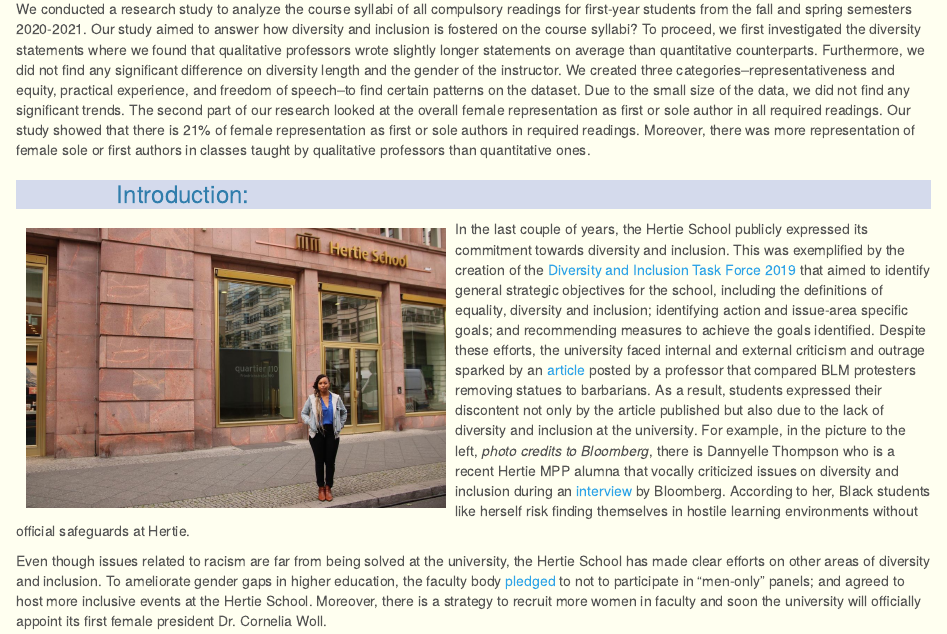
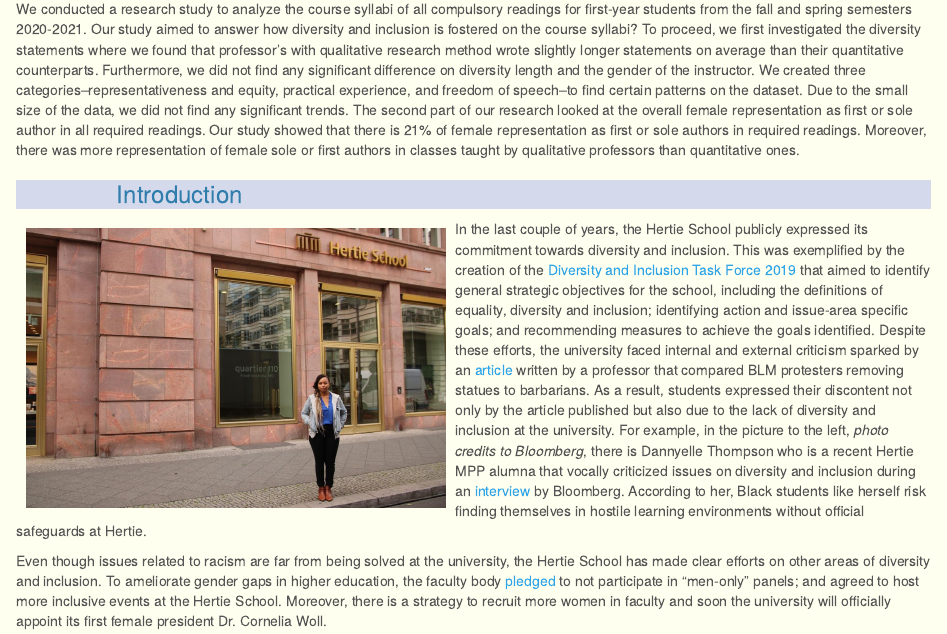
Before and after one commit to glacerda-mpp/IDS_final_paper, an R Markdown document (journalist_article.Rmd): the page in a window 1100 px wide, from 760 px down. The pictures show the output file journalist_article.html that the author committed with the source, opened offline.

Commit message:
proofread at 4:19

````diff
--- a/journalist_article.Rmd
+++ b/journalist_article.Rmd
@@ -393,17 +393,17 @@
 
 
 ### Executive Summary
-We conducted a research study to analyze the course syllabi of all compulsory readings for first-year students from the fall and spring semesters 2020-2021. Our study aimed to answer how diversity and inclusion is fostered on the course syllabi? To proceed, we first investigated the diversity statements where we found that qualitative professors wrote slightly longer statements on average than quantitative counterparts. Furthermore, we did not find any significant difference on diversity length and the gender of the instructor. We created three categories–representativeness and equity, practical experience, and freedom of speech–to find certain patterns on the dataset. Due to the small size of the data, we did not find any significant trends. The second part of our research looked at the overall female representation as first or sole author in all required readings. Our study showed that there is 21% of female representation as first or sole authors in required readings. Moreover, there was more representation of female sole or first authors in classes taught by qualitative professors than quantitative ones.
+We conducted a research study to analyze the course syllabi of all compulsory readings for first-year students from the fall and spring semesters 2020-2021. Our study aimed to answer how diversity and inclusion is fostered on the course syllabi? To proceed, we first investigated the diversity statements where we found that professor's with qualitative research method wrote slightly longer statements on average than their quantitative counterparts. Furthermore, we did not find any significant difference on diversity length and the gender of the instructor. We created three categories–representativeness and equity, practical experience, and freedom of speech–to find certain patterns on the dataset. Due to the small size of the data, we did not find any significant trends. The second part of our research looked at the overall female representation as first or sole author in all required readings. Our study showed that there is 21% of female representation as first or sole authors in required readings. Moreover, there was more representation of female sole or first authors in classes taught by qualitative professors than quantitative ones.
 
-### Introduction:
+### Introduction
 ```{r, out.width= "48%", echo=F, out.extra='style="float:left; padding:10px"'}
 
 knitr::include_graphics("dani.jpg")
 ```
 
-In the last couple of years, the Hertie School publicly expressed its commitment towards diversity and inclusion. This was exemplified by the creation of the [Diversity and Inclusion Task Force 2019](https://hertieschool-f4e6.kxcdn.com/fileadmin/5_WhoWeAre/4_Facts_and_figures/Downloads/2019_Hertie_School_DI_Task_Force_Final_Results_Report.pdf) that aimed to identify general strategic objectives for the school, including the definitions of equality, diversity and inclusion; identifying action and issue-area specific goals; and recommending measures to achieve the goals identified. Despite these efforts, the university faced internal and external criticism and outrage sparked by an [article](https://www.opendemocracy.net/en/can-europe-make-it/world-war-statues/) posted by a professor that compared BLM protesters removing statues to barbarians. As a result, students expressed their discontent not only by the article published but also due to the lack of diversity and inclusion at the university. For example, in the picture to the left, _photo credits to Bloomberg_, there is Dannyelle Thompson who is a recent Hertie MPP alumna that vocally criticized issues on diversity and inclusion during an [interview](https://www.bloombergquint.com/onweb/berlin-spat-shows-lack-of-help-for-german-students-facing-racism) by Bloomberg.  According to her, Black students like herself risk finding themselves in hostile learning environments without official safeguards at Hertie.
+In the last couple of years, the Hertie School publicly expressed its commitment towards diversity and inclusion. This was exemplified by the creation of the [Diversity and Inclusion Task Force 2019](https://hertieschool-f4e6.kxcdn.com/fileadmin/5_WhoWeAre/4_Facts_and_figures/Downloads/2019_Hertie_School_DI_Task_Force_Final_Results_Report.pdf) that aimed to identify general strategic objectives for the school, including the definitions of equality, diversity and inclusion; identifying action and issue-area specific goals; and recommending measures to achieve the goals identified. Despite these efforts, the university faced internal and external criticism sparked by an [article](https://www.opendemocracy.net/en/can-europe-make-it/world-war-statues/) written by a professor that compared BLM protesters removing statues to barbarians. As a result, students expressed their discontent not only by the article published but also due to the lack of diversity and inclusion at the university. For example, in the picture to the left, _photo credits to Bloomberg_, there is Dannyelle Thompson who is a recent Hertie MPP alumna that vocally criticized issues on diversity and inclusion during an [interview](https://www.bloombergquint.com/onweb/berlin-spat-shows-lack-of-help-for-german-students-facing-racism) by Bloomberg.  According to her, Black students like herself risk finding themselves in hostile learning environments without official safeguards at Hertie.
 
-Even though issues related to racism are far from being solved at the university, the Hertie School has made clear efforts on other areas of diversity and inclusion. To ameliorate gender gaps in higher education, the faculty body [pledged](https://www.hertie-school.org/en/diversity-inclusion) to not to participate in “men-only” panels; and agreed to host more inclusive events at the Hertie School. Moreover, there is a strategy to recruit more women in faculty and soon the university will officially appoint its first female president Dr. Cornelia Woll.
+Even though issues related to racism are far from being solved at the university, the Hertie School has made clear efforts on other areas of diversity and inclusion. To ameliorate gender gaps in higher education, the faculty body [pledged](https://www.hertie-school.org/en/diversity-inclusion) to not participate in “men-only” panels; and agreed to host more inclusive events at the Hertie School. Moreover, there is a strategy to recruit more women in faculty and soon the university will officially appoint its first female president Dr. Cornelia Woll.
 
 As noted, the Hertie School is committed to improve its diversity and inclusion strategy, especially regarding gender equality and equity. Nevertheless, these commitments seem to be mostly administrative and little is known about the outcomes of such efforts on the student body. Consequently, we, three Master’s of Public Policy students, conducted a course audit in order to figure out some diversity and inclusion indicators on the course syllabi.
 
````
Also changed, not shown: journalist_article.html.
